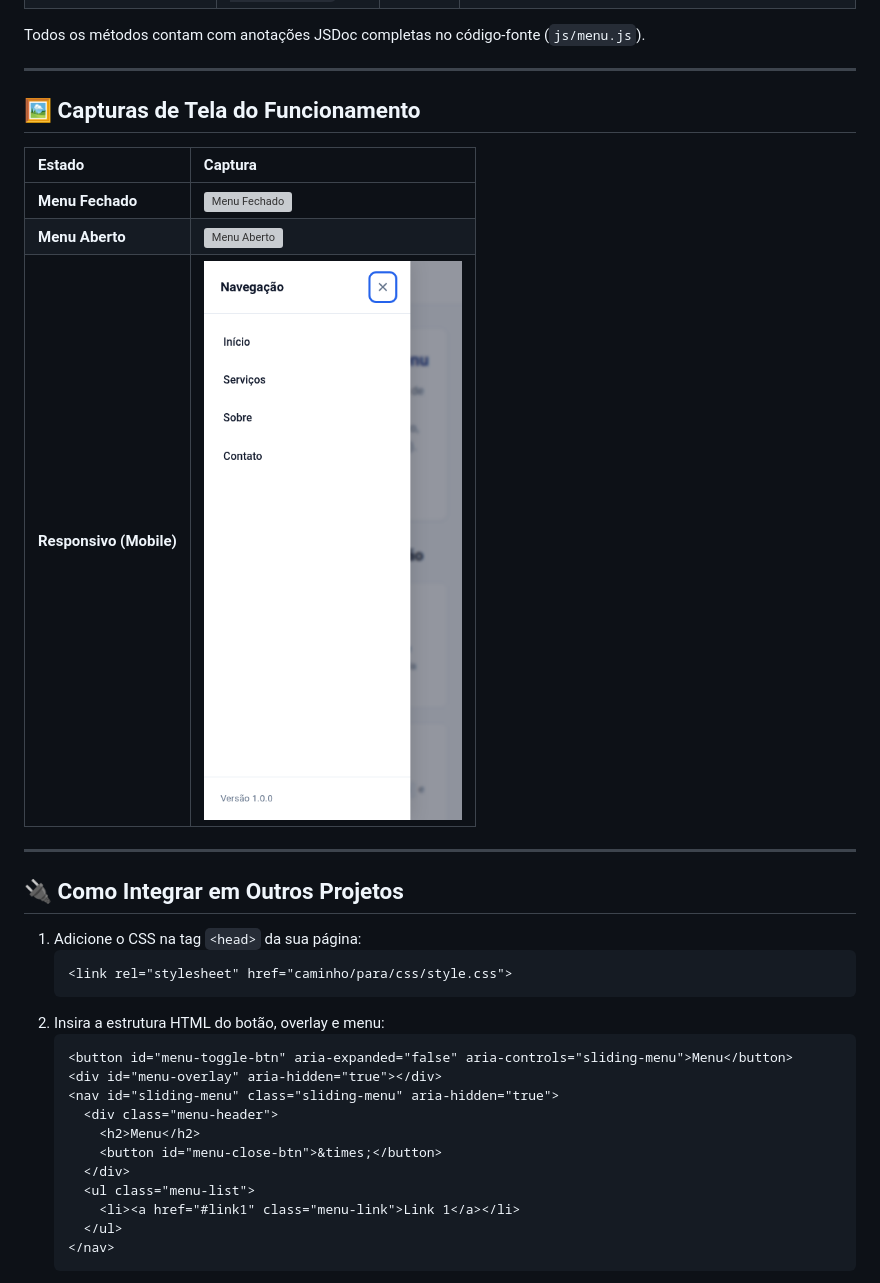
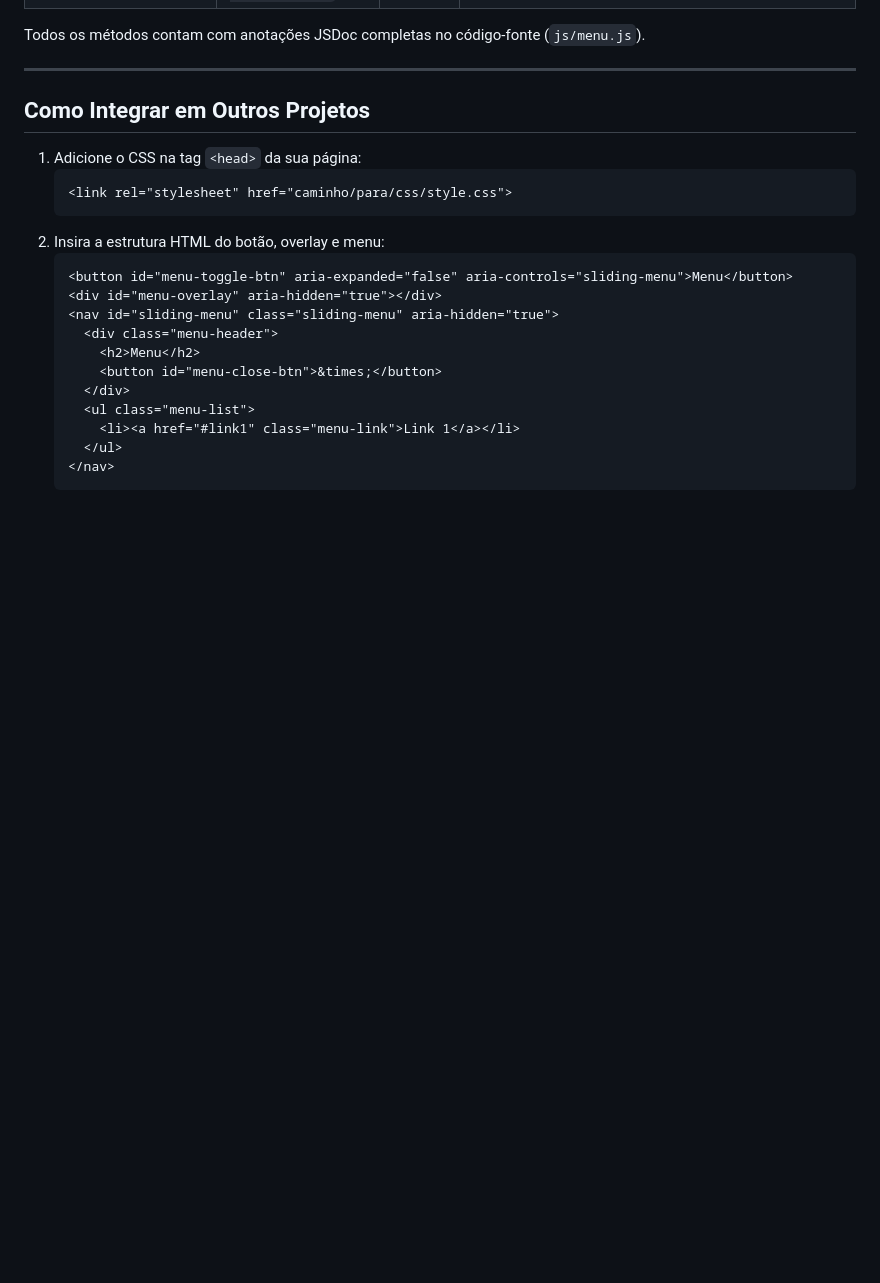
Before and after one commit to HudsonSilv2/LAB3DS4, a Markdown page: README.md, the part around one of its changes. GitHub-like rendering; blank space fills up the shorter version; grey boxes are pictures that could not be loaded.

````diff
--- a/README.md
+++ b/README.md
@@ -92,17 +92,7 @@ Todos os métodos contam com anotações JSDoc completas no código-fonte (`js/m
 
 ---
 
-## 🖼️ Capturas de Tela do Funcionamento
-
-| Estado | Captura |
-| :--- | :--- |
-| **Menu Fechado** | ![Menu Fechado](screenshots/menu-fechado.png) |
-| **Menu Aberto** | ![Menu Aberto](screenshots/menu-aberto.png) |
-| **Responsivo (Mobile)** | ![Menu Responsivo](screenshots/menu-responsivo.png) |
-
----
-
-## 🔌 Como Integrar em Outros Projetos
+##  Como Integrar em Outros Projetos
 
 1. Adicione o CSS na tag `<head>` da sua página:
    ```html
````
Also changed, not shown: other parts of README.md (+5 -5 lines).
